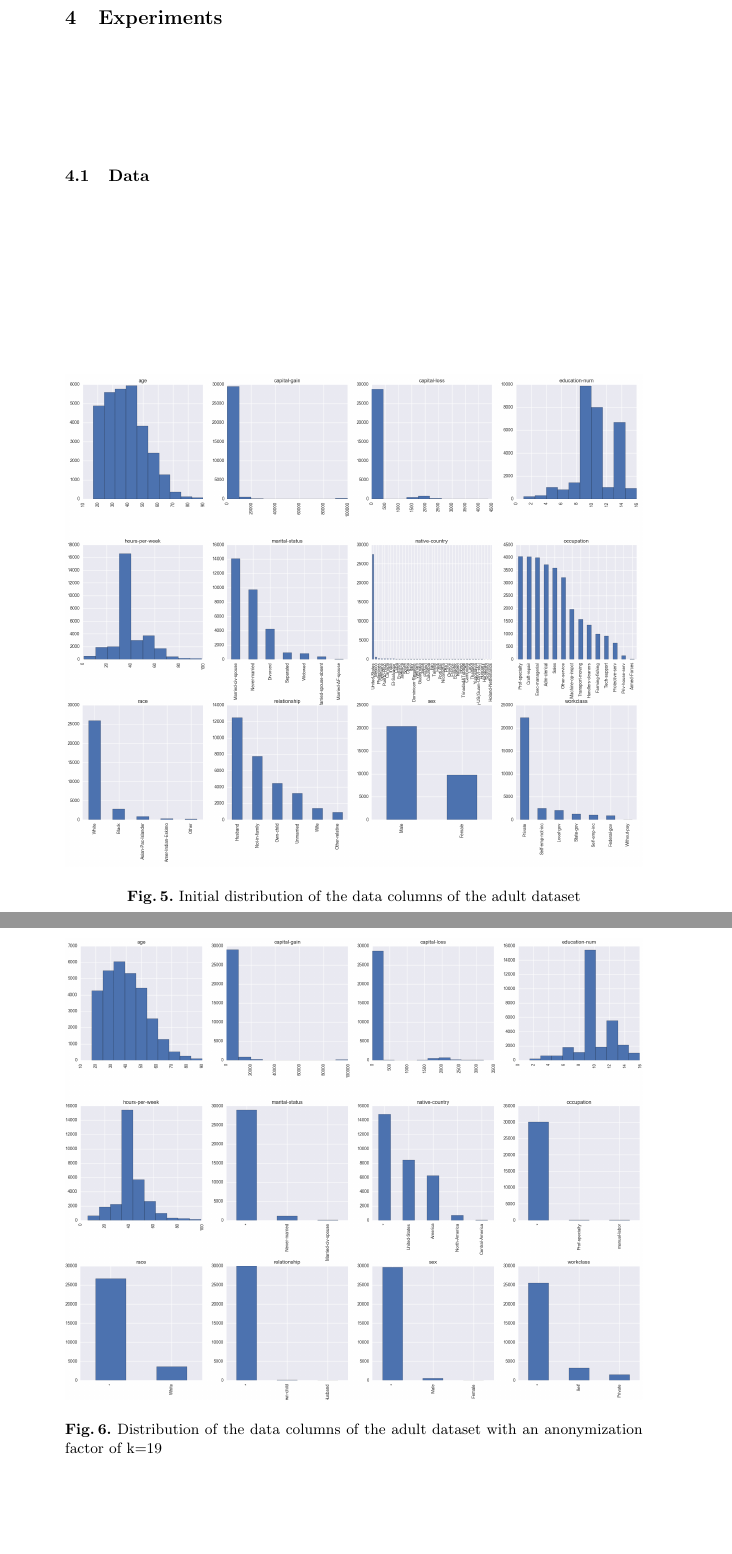
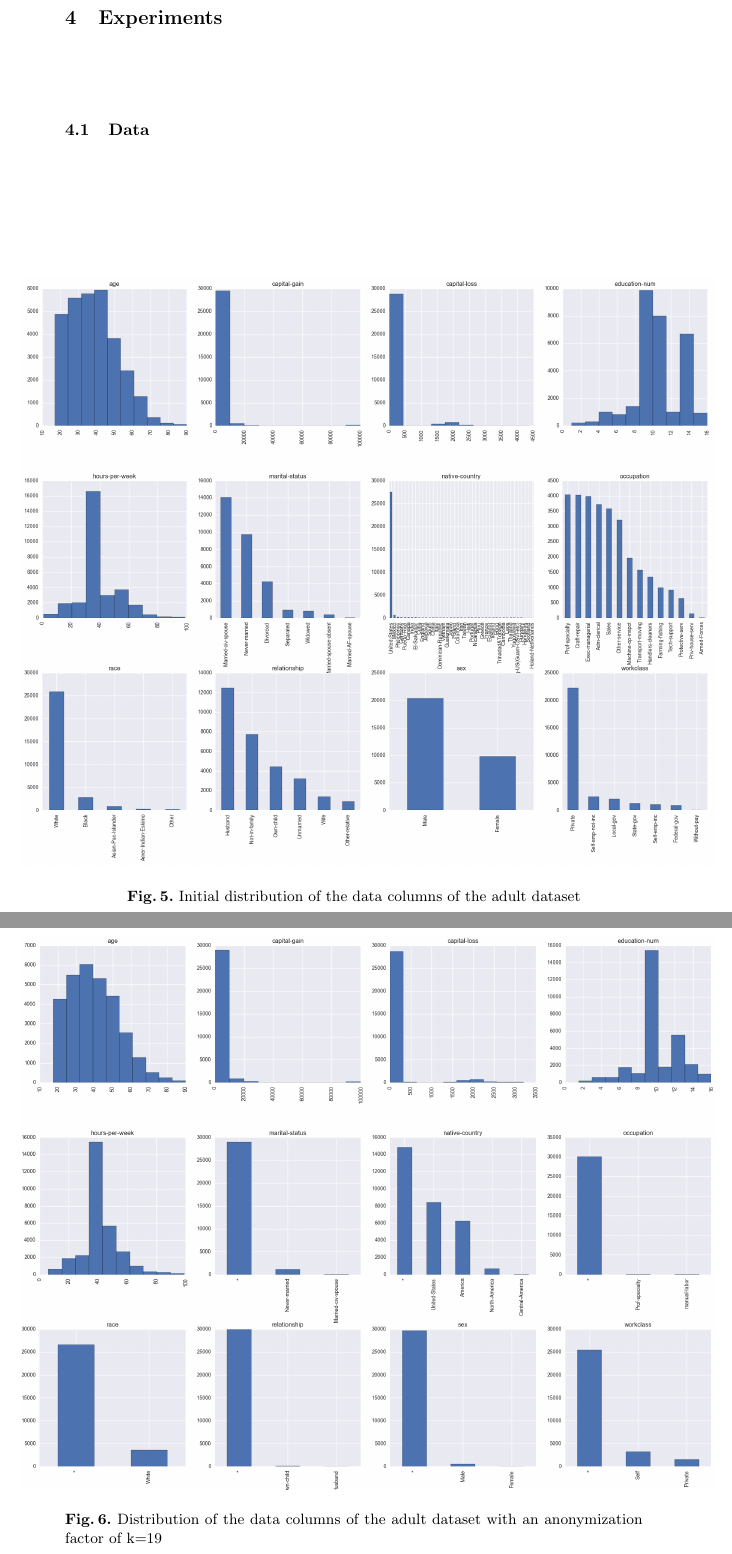
Before and after one commit to cassinius/paml-paper-1, a LaTeX thesis (main.tex): two parts of pages 7 and 8 of 16, joined at a grey line, cut so that both start at the same text, the shorter picture padded with empty space. Compiled offline with pdfLaTeX.

```diff
--- a/main.tex
+++ b/main.tex
@@ -175,7 +175,8 @@
 
 \begin{figure}[H]
 	\begin{center}
-		\includegraphics[width=1\textwidth]{figures/experiment/initial_distribution}
+    \hspace*{-1cm}
+		\includegraphics[width=1.2\textwidth]{figures/experiment/initial_distribution}
 		\caption{Initial distribution of the data columns of the adult dataset}
 		\label{fig:adult_original_distribution}
 	\end{center}
@@ -183,7 +184,8 @@
 
 \begin{figure}[H]
 	\begin{center}
-		\includegraphics[width=1\textwidth]{figures/experiment/anon_distribution}
+    	\hspace*{-1cm}
+		\includegraphics[width=1.2\textwidth]{figures/experiment/anon_distribution}
 		\caption{Distribution of the data columns of the adult dataset with an anonymization factor of k=19}
 		\label{fig:adult_anonymized_distribution}
 	\end{center}
```
Also changed, not shown: main.tex (6 more changed lines).
